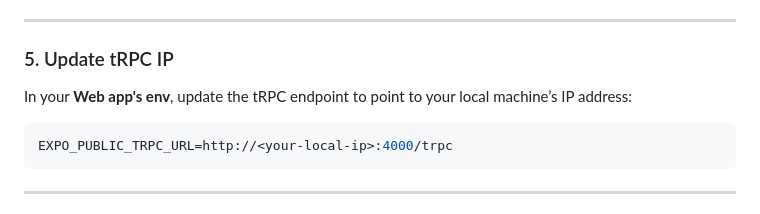
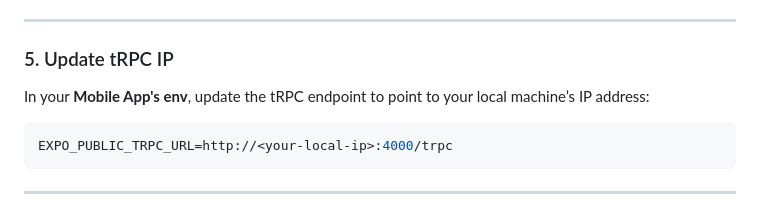
Before and after one commit to Ansi007/full-stack-boilerplate, a Markdown page: README.md, the part around the change. GitHub-like rendering.

````diff
--- a/README.md
+++ b/README.md
@@ -80,7 +80,7 @@ Each `.env` file should contain the necessary variables (e.g. database URLs, API
 
 ### 5. Update tRPC IP
 
-In your **Web app's env**, update the tRPC endpoint to point to your local machine’s IP address:
+In your **Mobile App's env**, update the tRPC endpoint to point to your local machine’s IP address:
 
 ```ts
 EXPO_PUBLIC_TRPC_URL=http://<your-local-ip>:4000/trpc
````
